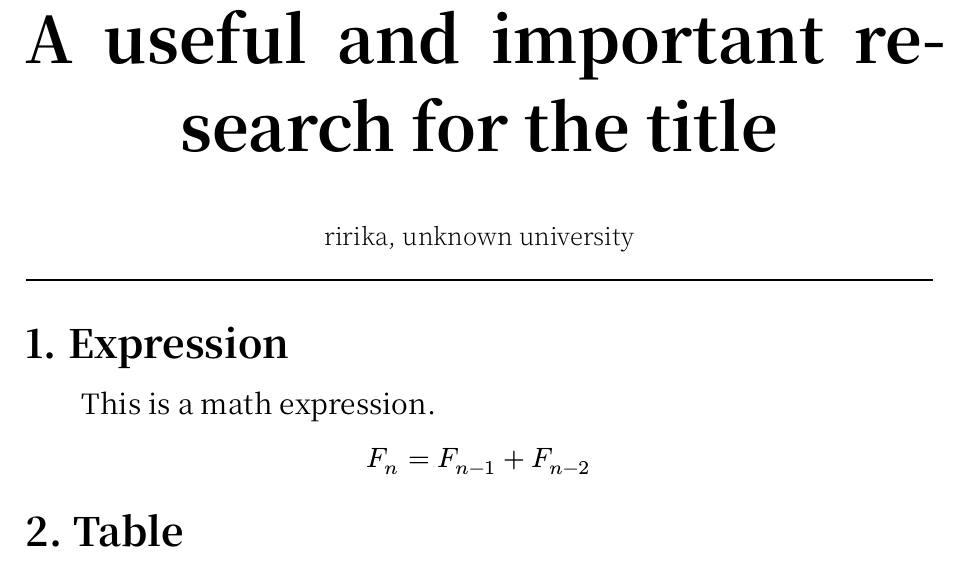
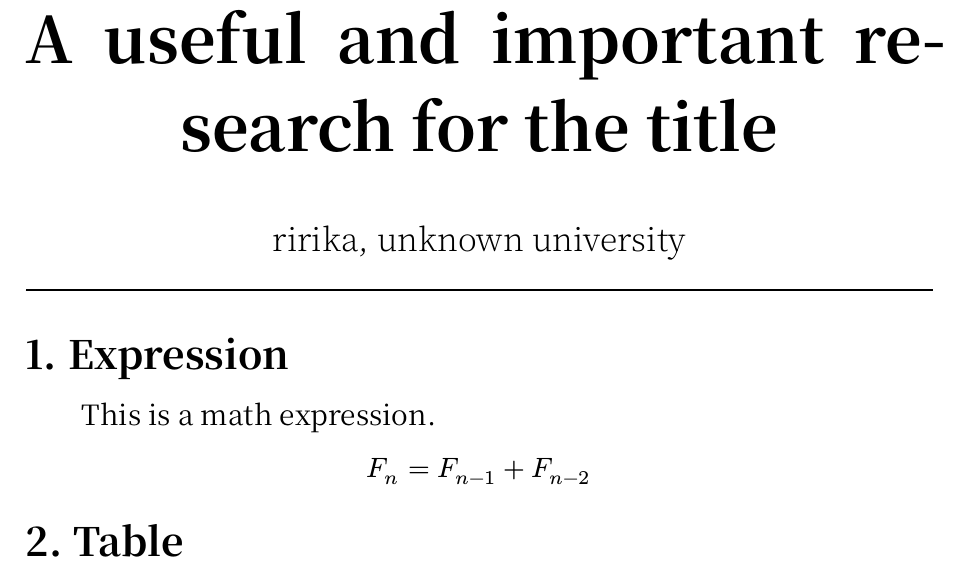
Before and after one commit to Misaka19986/typst-template, a Typst document (source.typ): part of page 1 of 2, cut so that both start at the same text. The pictures show the PDF file source.pdf that the author committed with the source.

Commit message:
update: bigger subtitle

```diff
--- a/source.typ
+++ b/source.typ
@@ -33,7 +33,7 @@
 )[A useful and important research for the title])
 
 #align(center, text(
-  12pt,
+  16pt,
   weight: "thin",
 )[ririka, unknown university])
 
```
Also changed, not shown: source.pdf.
